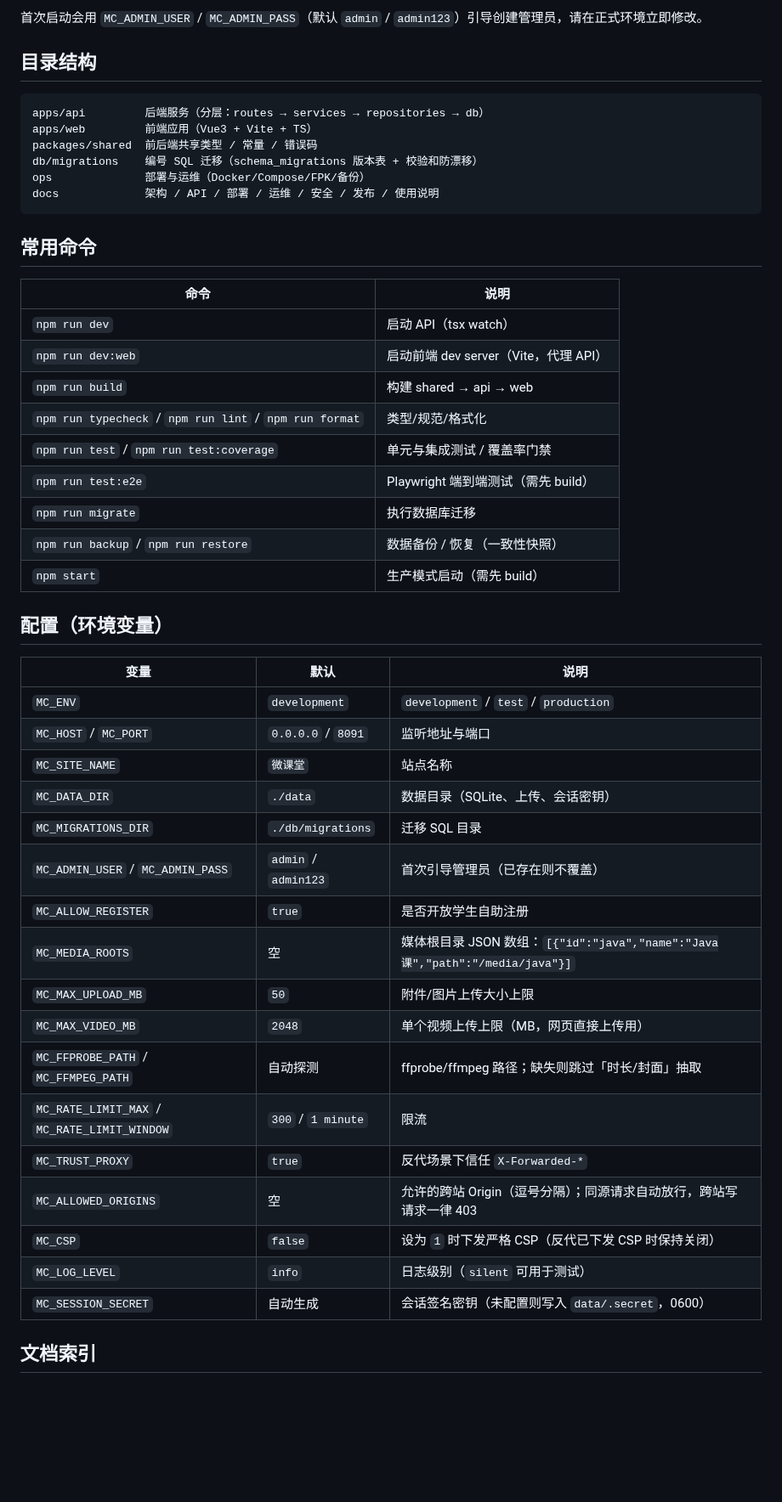
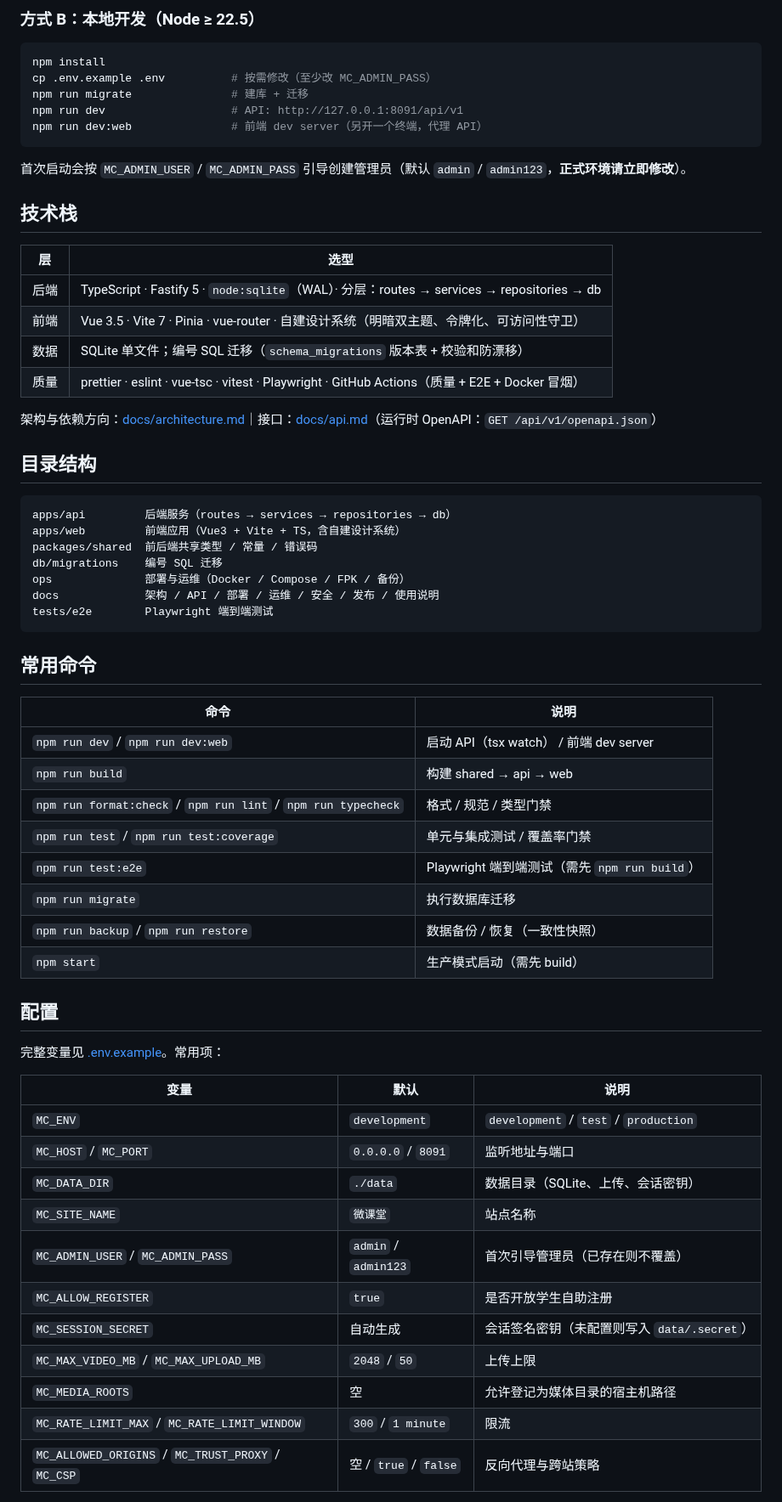
Before and after one commit to Skarie/microclass, a Markdown page: README.md, the part around one of its changes. Shown at 85% size. Drawn GitHub-style; blank space fills up the shorter version.

````diff
--- a/README.md
+++ b/README.md
@@ -26,52 +53,68 @@ npm run format:check && npm run lint && npm run typecheck && npm run test
 ```
 
-首次启动会用 `MC_ADMIN_USER` / `MC_ADMIN_PASS`（默认 `admin` / `admin123`）引导创建管理员，请在正式环境立即修改。
+### 方式 B：本地开发（Node ≥ 22.5）
+
+```bash
+npm install
+cp .env.example .env          # 按需修改（至少改 MC_ADMIN_PASS）
+npm run migrate               # 建库 + 迁移
+npm run dev                   # API: http://127.0.0.1:8091/api/v1
+npm run dev:web               # 前端 dev server（另开一个终端，代理 API）
+```
+
+首次启动会按 `MC_ADMIN_USER` / `MC_ADMIN_PASS` 引导创建管理员（默认 `admin` / `admin123`，**正式环境请立即修改**）。
+
+## 技术栈
+
+| 层   | 选型                                                                                           |
+| ---- | ---------------------------------------------------------------------------------------------- |
+| 后端 | TypeScript · Fastify 5 · `node:sqlite`（WAL）· 分层：routes → services → repositories → db     |
+| 前端 | Vue 3.5 · Vite 7 · Pinia · vue-router · 自建设计系统（明暗双主题、令牌化、可访问性守卫）       |
+| 数据 | SQLite 单文件；编号 SQL 迁移（`schema_migrations` 版本表 + 校验和防漂移）                      |
+| 质量 | prettier · eslint · vue-tsc · vitest · Playwright · GitHub Actions（质量 + E2E + Docker 冒烟） |
+
+架构与依赖方向：[docs/architecture.md](docs/architecture.md)｜接口：[docs/api.md](docs/api.md)（运行时 OpenAPI：`GET /api/v1/openapi.json`）
 
 ## 目录结构
 
 ```
-apps/api         后端服务（分层：routes → services → repositories → db）
-apps/web         前端应用（Vue3 + Vite + TS）
+apps/api         后端服务（routes → services → repositories → db）
+apps/web         前端应用（Vue3 + Vite + TS，含自建设计系统）
 packages/shared  前后端共享类型 / 常量 / 错误码
-db/migrations    编号 SQL 迁移（schema_migrations 版本表 + 校验和防漂移）
-ops              部署与运维（Docker/Compose/FPK/备份）
+db/migrations    编号 SQL 迁移
+ops              部署与运维（Docker / Compose / FPK / 备份）
 docs             架构 / API / 部署 / 运维 / 安全 / 发布 / 使用说明
+tests/e2e        Playwright 端到端测试
 ```
 
 ## 常用命令
 
-| 命令                                                    | 说明                                  |
-| ------------------------------------------------------- | ------------------------------------- |
-| `npm run dev`                                           | 启动 API（tsx watch）                 |
-| `npm run dev:web`                                       | 启动前端 dev server（Vite，代理 API） |
-| `npm run build`                                         | 构建 shared → api → web               |
-| `npm run typecheck` / `npm run lint` / `npm run format` | 类型/规范/格式化                      |
-| `npm run test` / `npm run test:coverage`                | 单元与集成测试 / 覆盖率门禁           |
-| `npm run test:e2e`                                      | Playwright 端到端测试（需先 build）   |
-| `npm run migrate`                                       | 执行数据库迁移                        |
-| `npm run backup` / `npm run restore`                    | 数据备份 / 恢复（一致性快照）         |
-| `npm start`                                             | 生产模式启动（需先 build）            |
+| 命令                                                          | 说明                                          |
+| ------------------------------------------------------------- | --------------------------------------------- |
+| `npm run dev` / `npm run dev:web`                             | 启动 API（tsx watch） / 前端 dev server       |
+| `npm run build`                                               | 构建 shared → api → web                       |
+| `npm run format:check` / `npm run lint` / `npm run typecheck` | 格式 / 规范 / 类型门禁                        |
+| `npm run test` / `npm run test:coverage`                      | 单元与集成测试 / 覆盖率门禁                   |
+| `npm run test:e2e`                                            | Playwright 端到端测试（需先 `npm run build`） |
+| `npm run migrate`                                             | 执行数据库迁移                                |
+| `npm run backup` / `npm run restore`                          | 数据备份 / 恢复（一致性快照）                 |
+| `npm start`                                                   | 生产模式启动（需先 build）                    |
 
-## 配置（环境变量）
+## 配置
 
-| 变量                                         | 默认                 | 说明                                                                         |
-| -------------------------------------------- | -------------------- | ---------------------------------------------------------------------------- |
-| `MC_ENV`                                     | `development`        | `development` / `test` / `production`                                        |
-| `MC_HOST` / `MC_PORT`                        | `0.0.0.0` / `8091`   | 监听地址与端口                                                               |
-| `MC_SITE_NAME`                               | `微课堂`             | 站点名称                                                                     |
-| `MC_DATA_DIR`                                | `./data`             | 数据目录（SQLite、上传、会话密钥）                                           |
-| `MC_MIGRATIONS_DIR`                          | `./db/migrations`    | 迁移 SQL 目录                                                                |
-| `MC_ADMIN_USER` / `MC_ADMIN_PASS`            | `admin` / `admin123` | 首次引导管理员（已存在则不覆盖）                                             |
-| `MC_ALLOW_REGISTER`                          | `true`               | 是否开放学生自助注册                                                         |
-| `MC_MEDIA_ROOTS`                             | 空                   | 媒体根目录 JSON 数组：`[{"id":"java","name":"Java课","path":"/media/java"}]` |
-| `MC_MAX_UPLOAD_MB`                           | `50`                 | 附件/图片上传大小上限                                                        |
-| `MC_MAX_VIDEO_MB`                            | `2048`               | 单个视频上传上限（MB，网页直接上传用）                                       |
-| `MC_FFPROBE_PATH` / `MC_FFMPEG_PATH`         | 自动探测             | ffprobe/ffmpeg 路径；缺失则跳过「时长/封面」抽取                             |
-| `MC_RATE_LIMIT_MAX` / `MC_RATE_LIMIT_WINDOW` | `300` / `1 minute`   | 限流                                                                         |
-| `MC_TRUST_PROXY`                             | `true`               | 反代场景下信任 `X-Forwarded-*`                                               |
-| `MC_ALLOWED_ORIGINS`                         | 空                   | 允许的跨站 Origin（逗号分隔）；同源请求自动放行，跨站写请求一律 403          |
-| `MC_CSP`                                     | `false`              | 设为 `1` 时下发严格 CSP（反代已下发 CSP 时保持关闭）                         |
-| `MC_LOG_LEVEL`                               | `info`               | 日志级别（`silent` 可用于测试）                                              |
-| `MC_SESSION_SECRET`                          | 自动生成             | 会话签名密钥（未配置则写入 `data/.secret`，0600）                            |
+完整变量见 [.env.example](.env.example)。常用项：
 
-## 文档索引
+| 变量                                               | 默认                  | 说明                                        |
+| -------------------------------------------------- | --------------------- | ------------------------------------------- |
+| `MC_ENV`                                           | `development`         | `development` / `test` / `production`       |
+| `MC_HOST` / `MC_PORT`                              | `0.0.0.0` / `8091`    | 监听地址与端口                              |
+| `MC_DATA_DIR`                                      | `./data`              | 数据目录（SQLite、上传、会话密钥）          |
+| `MC_SITE_NAME`                                     | `微课堂`              | 站点名称                                    |
+| `MC_ADMIN_USER` / `MC_ADMIN_PASS`                  | `admin` / `admin123`  | 首次引导管理员（已存在则不覆盖）            |
+| `MC_ALLOW_REGISTER`                                | `true`                | 是否开放学生自助注册                        |
+| `MC_SESSION_SECRET`                                | 自动生成              | 会话签名密钥（未配置则写入 `data/.secret`） |
+| `MC_MAX_VIDEO_MB` / `MC_MAX_UPLOAD_MB`             | `2048` / `50`         | 上传上限                                    |
+| `MC_MEDIA_ROOTS`                                   | 空                    | 允许登记为媒体目录的宿主机路径              |
+| `MC_RATE_LIMIT_MAX` / `MC_RATE_LIMIT_WINDOW`       | `300` / `1 minute`    | 限流                                        |
+| `MC_ALLOWED_ORIGINS` / `MC_TRUST_PROXY` / `MC_CSP` | 空 / `true` / `false` | 反向代理与跨站策略                          |
+
````
Also changed, not shown: other parts of README.md (+65 -26 lines), SECURITY.md (added, +34 -0 lines), docs/images/admin-users.png (added), docs/images/bank-admin.png (added), docs/images/course-admin.png (added), docs/images/exam-compose.png (added), docs/images/hall.png (added), docs/images/wrong-book.png (added).
